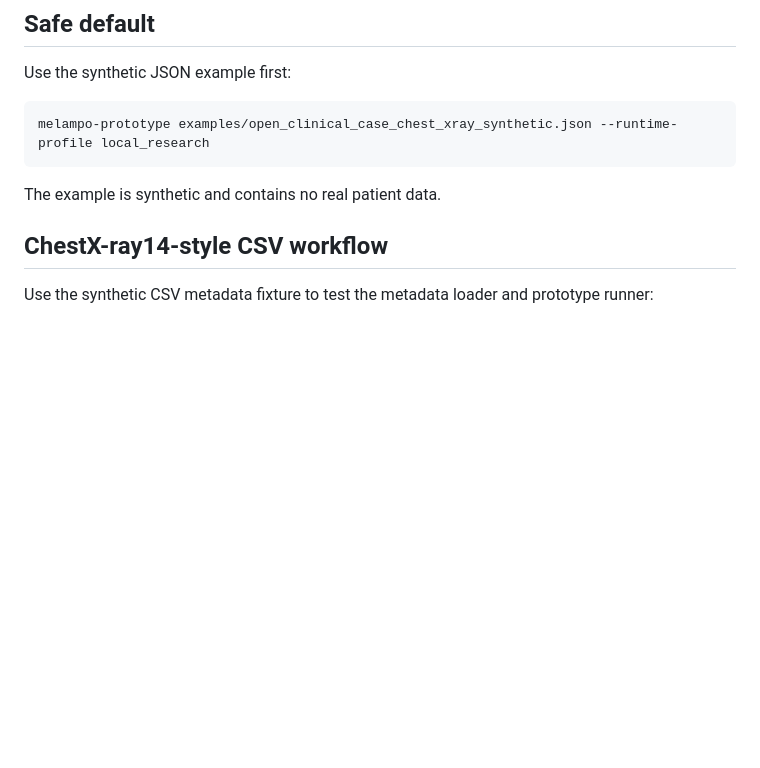
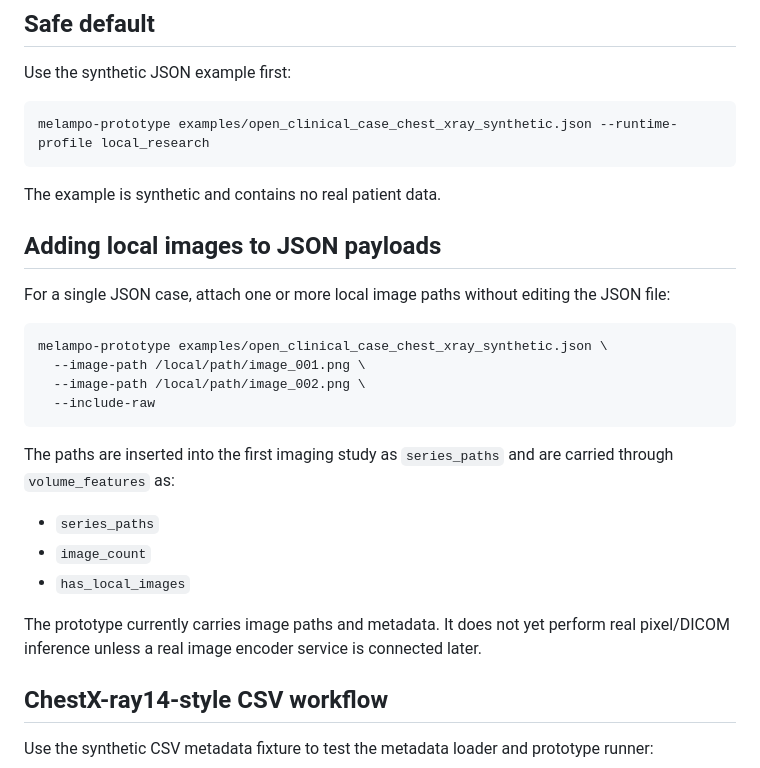
Before and after one commit to francescoluciolattari/Melampo-AI, a Markdown page: docs/open_clinical_data.md, the part around the change. Drawn GitHub-style; blank space fills up the shorter version.

Commit message:
document local image path support

````diff
--- a/docs/open_clinical_data.md
+++ b/docs/open_clinical_data.md
@@ -12,6 +12,25 @@ melampo-prototype examples/open_clinical_case_chest_xray_synthetic.json --runtim
 ```
 
 The example is synthetic and contains no real patient data.
+
+## Adding local images to JSON payloads
+
+For a single JSON case, attach one or more local image paths without editing the JSON file:
+
+```bash
+melampo-prototype examples/open_clinical_case_chest_xray_synthetic.json \
+  --image-path /local/path/image_001.png \
+  --image-path /local/path/image_002.png \
+  --include-raw
+```
+
+The paths are inserted into the first imaging study as `series_paths` and are carried through `volume_features` as:
+
+- `series_paths`
+- `image_count`
+- `has_local_images`
+
+The prototype currently carries image paths and metadata. It does not yet perform real pixel/DICOM inference unless a real image encoder service is connected later.
 
 ## ChestX-ray14-style CSV workflow
 
````
